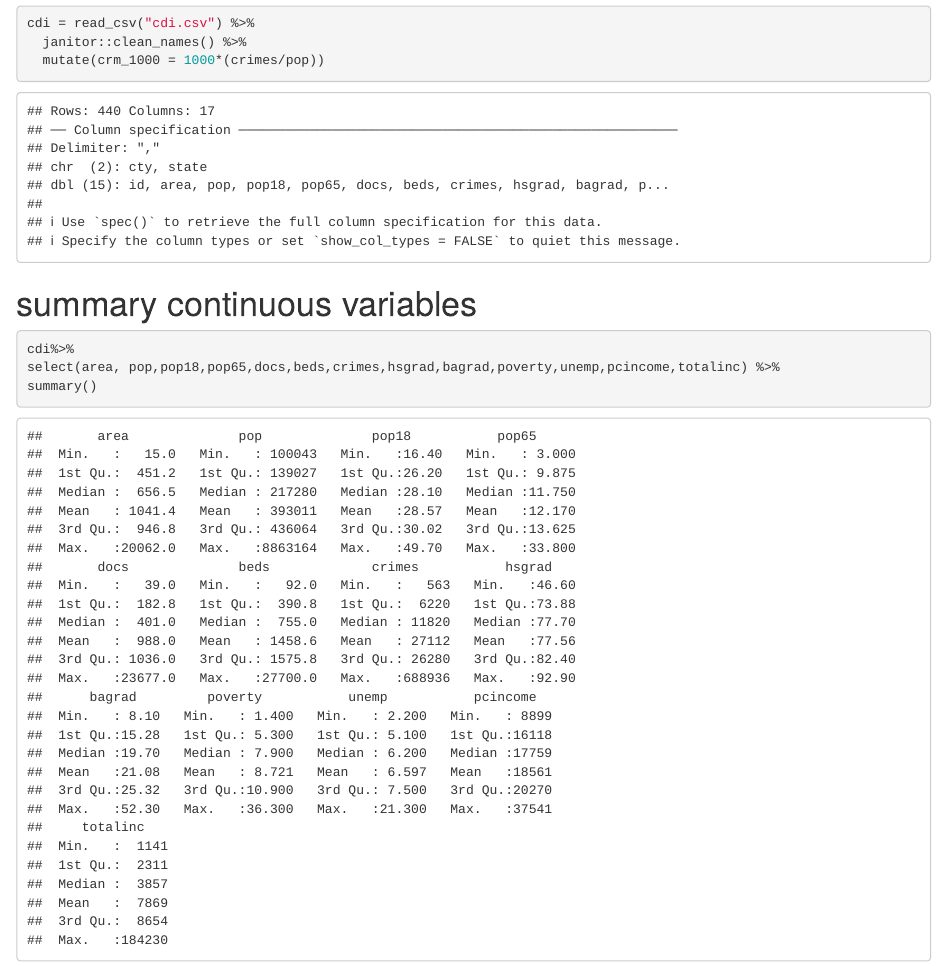
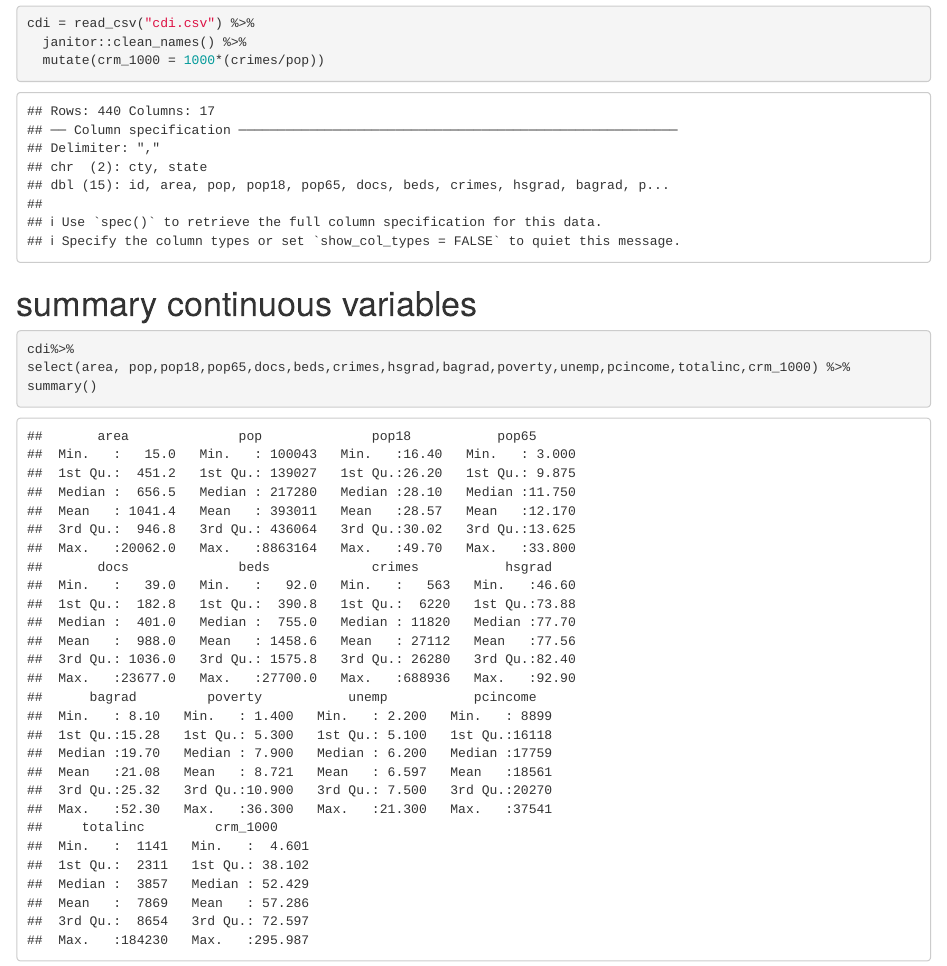
Before and after one commit to Ym2813/BiostatMethod_final_project, an R Markdown document (p8130_final_project.Rmd): the page in a window 1100 px wide, from 120 px down. Rendered offline with R 4.5, knitr and Pandoc, with nearby package versions; column names are cleaned by a stand-in for the janitor package.

Commit message:
add crm_1000 to the summary

````diff
--- a/p8130_final_project.Rmd
+++ b/p8130_final_project.Rmd
@@ -20,7 +20,7 @@ cdi = read_csv("cdi.csv") %>%
 # summary continuous variables
 ```{r}
 cdi%>%
-select(area, pop,pop18,pop65,docs,beds,crimes,hsgrad,bagrad,poverty,unemp,pcincome,totalinc) %>%
+select(area, pop,pop18,pop65,docs,beds,crimes,hsgrad,bagrad,poverty,unemp,pcincome,totalinc,crm_1000) %>%
 summary()
 
 ```
````
Also changed, not shown: p8130_final_project.html (deleted), p8130_final_project.knit.md (added).
